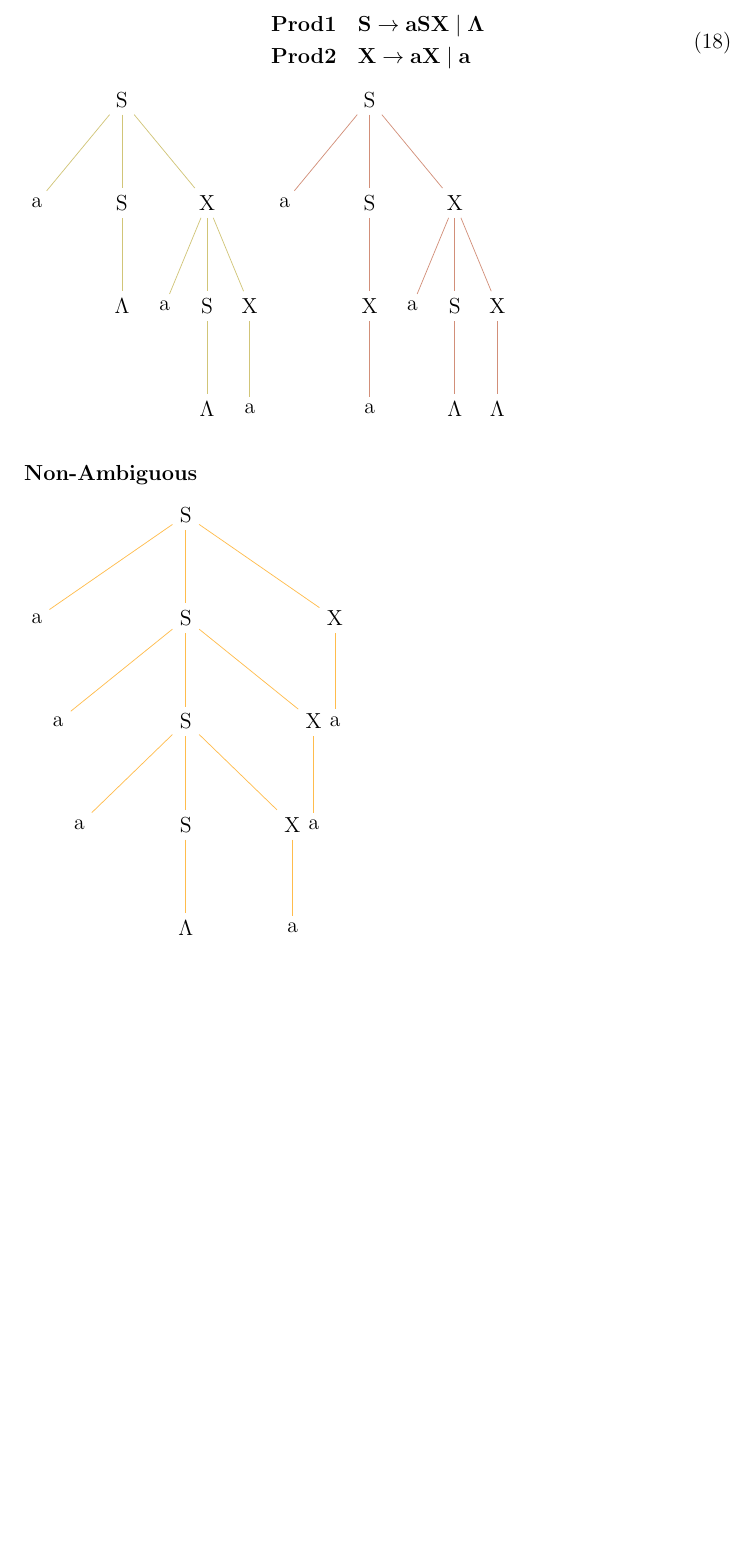
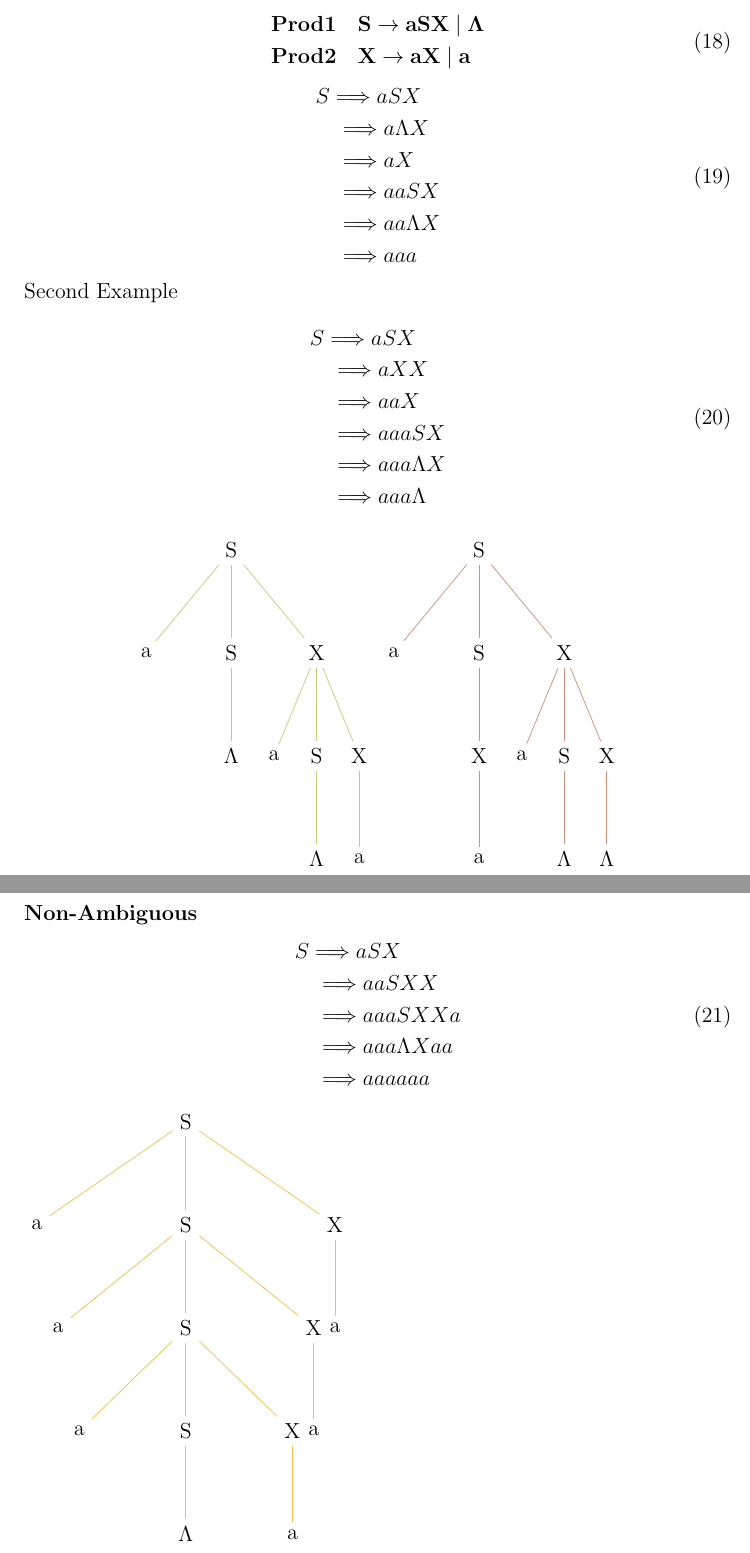
Before and after one commit to trentonknight/CS375-WK6, a LaTeX document (Mansfield-CS375-WK6.tex): part of page 16 of 18 before the commit and two parts of pages 16 and 17 of 19 after it, the two joined at a grey line, cut so that both start at the same text, the shorter picture padded with empty space. Compiled offline with pdfLaTeX.

Commit message:
modified:   Mansfield-CS375-WK6.tex

```diff
--- a/Mansfield-CS375-WK6.tex
+++ b/Mansfield-CS375-WK6.tex
@@ -467,6 +472,28 @@ child{node{X} child{node{b}} child{node{X} child{node{b}} child{node{X} child{no
 &\mathbf {Prod 2 \quad  X\to  aX \mid a}
 \end{split}
 \end{equation}
+\begin{equation}
+\begin{split}
+&S \Longrightarrow aSX\\
+&\quad \Longrightarrow a \Lambda X\\
+& \quad \Longrightarrow aX\\
+&\quad \Longrightarrow aaSX\\
+&\quad \Longrightarrow aa \Lambda X\\
+&\quad \Longrightarrow aaa\\
+\end{split}
+\end{equation}
+Second Example
+\begin{equation}
+\begin{split}
+&S \Longrightarrow aSX\\
+&\quad \Longrightarrow aXX\\
+& \quad \Longrightarrow aaX\\
+&\quad \Longrightarrow aaaSX\\
+&\quad \Longrightarrow aaa \Lambda X\\
+&\quad \Longrightarrow aaa \Lambda \\
+\end{split}
+\end{equation}
+\begin{center}
 \begin{tikzpicture}[level 1/.style={sibling distance=4em},
                    level 2/.style={sibling distance=2em}, level distance=2cm,draw=yellow!75!blue!70!]]
 \node {S}
@@ -483,7 +510,17 @@ child{node{S}child{node{X} child{node{a}}}}
 child{node{X} child{node{a}} child{node{S} child{node{$\Lambda$}}} child{node{X} child{node{$\Lambda$}}}}
 ;
 \end{tikzpicture}
+\end{center}
 \subsubsection{Non-Ambiguous}
+\begin{equation}
+\begin{split}
+&S \Longrightarrow aSX\\
+&\quad \Longrightarrow aaSXX\\
+&\quad \Longrightarrow aaaSXXa\\
+&\quad \Longrightarrow aaa \Lambda Xaa\\
+&\quad \Longrightarrow aaaaaa\\
+\end{split}
+\end{equation}
 \begin{tikzpicture}[level 1/.style={sibling distance=7em},
                               level 2/.style={sibling distance=6em},
                               level 3/.style={sibling distance=5em},
@@ -500,11 +537,14 @@ child{node{X}child{node{a}}}
 
 ;
 \end{tikzpicture}
+\clearpage
+%sub 9.3
 \subsection{}
 \begin{equation}
 \mathbf {Prod 1 \quad  S\to  aS \mid bS \mid aaS \mid \Lambda}
 \end{equation}
 \subsubsection{Ambiguous}
+
 \begin{center}
 \begin{tikzpicture}[level 1/.style={sibling distance=4em},
                    level 2/.style={sibling distance=2em}, level distance=2cm,draw=orange!75!blue!70!]]
```
Also changed, not shown: Mansfield-CS375-WK6.pdf, Mansfield-CS375-WK6.tex (14 more changed lines), 3 other files.
